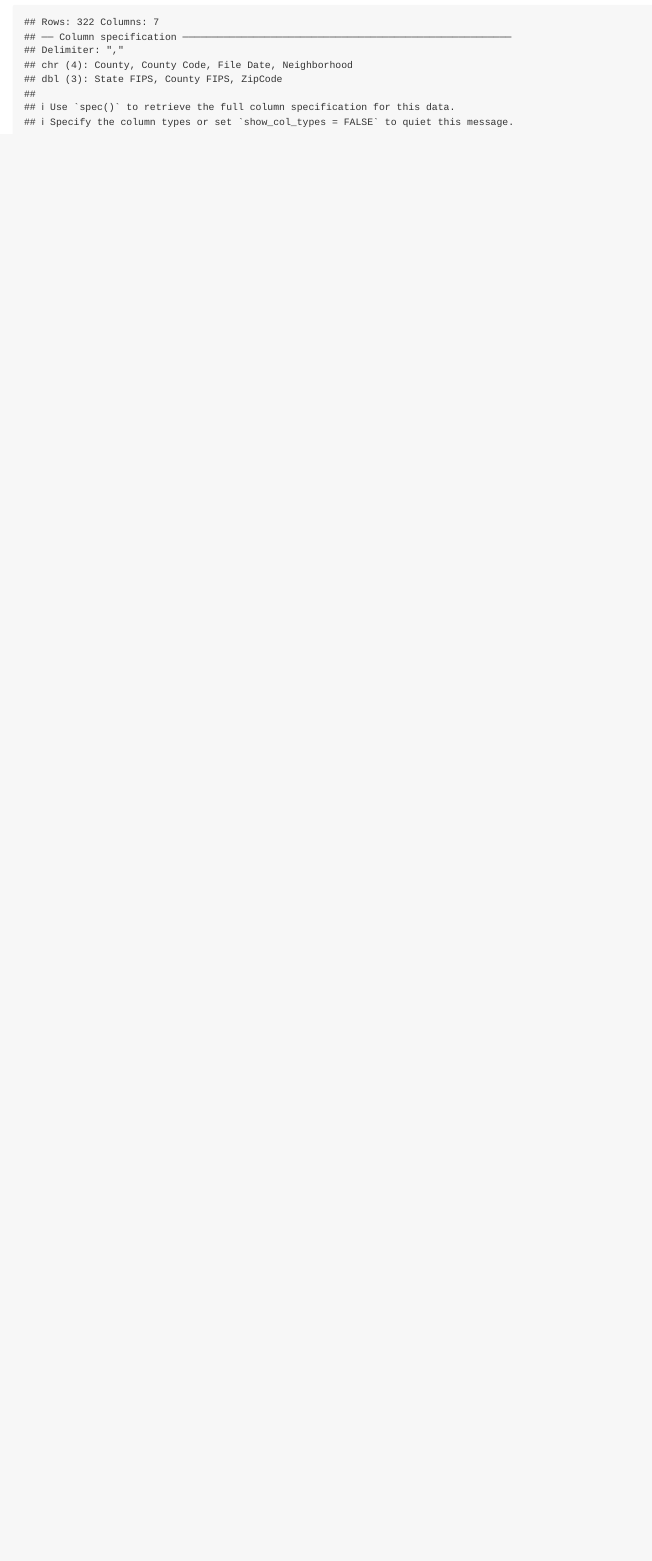
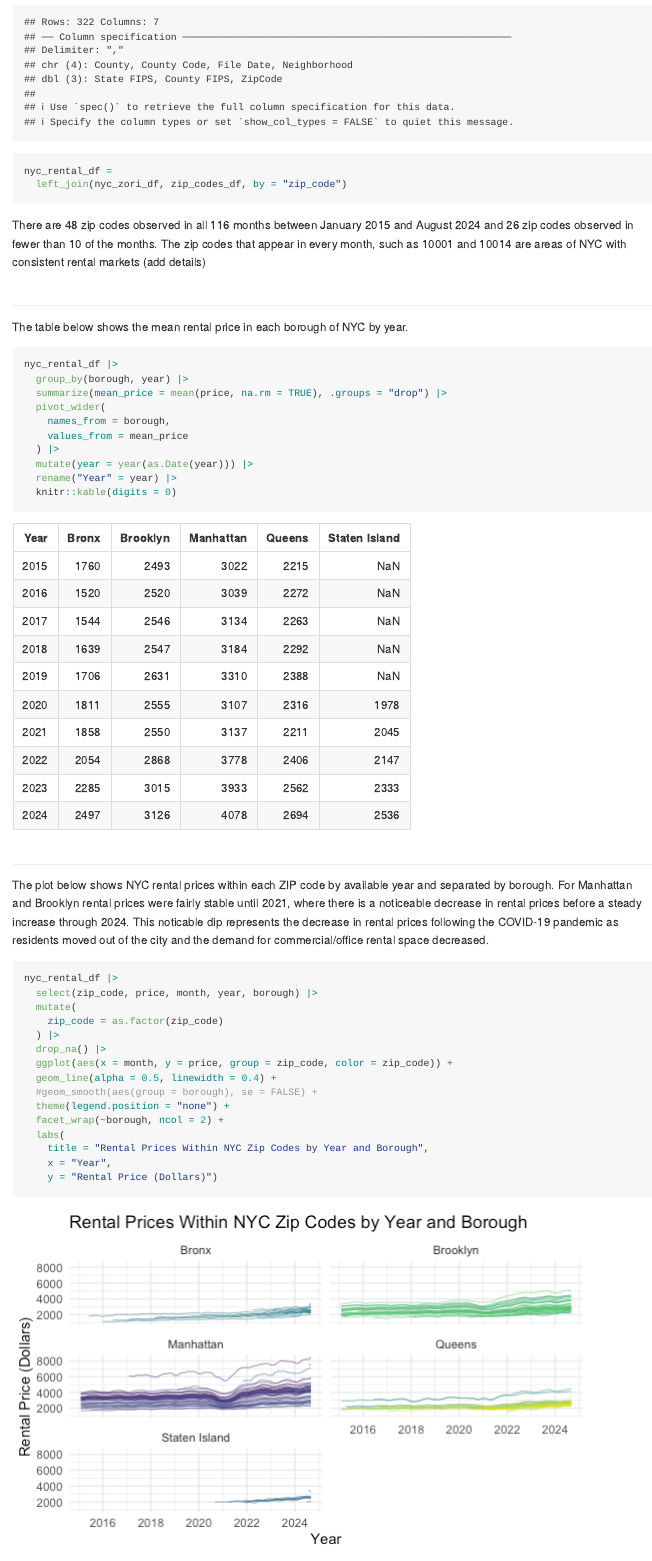
Before and after one commit to maria-serafini/p8105_hw3_mas2514, an R Markdown document (p8105_hw3_mas2514.rmd): the page in a window 1100 px wide, from 4530 px down. The pictures show the output file p8105_hw3_mas2514.md that the author committed with the source, drawn offline in the style of GitHub.

Commit message:
add plot -- nyc rental prices within zip codes

````diff
--- a/p8105_hw3_mas2514.rmd
+++ b/p8105_hw3_mas2514.rmd
@@ -152,4 +154,47 @@ zip_codes_df <-
     )
   ) |>
   select(zip_code, borough, neighborhood)
+
+nyc_rental_df =
+  left_join(nyc_zori_df, zip_codes_df, by = "zip_code")
 ```
+
+There are `r nyc_rental_df |> group_by(zip_code) |> summarize(zipcode_count = sum(!is.na(price)), .groups = "drop") |> filter(zipcode_count == 116) |> nrow()` zip codes observed in all 116 months between January 2015 and August 2024 and  `r nyc_rental_df |> group_by(zip_code) |> summarize(zipcode_count = sum(!is.na(price)), .groups = "drop") |> filter(zipcode_count < 10) |> nrow()` zip codes observed in fewer than 10 of the months. The zip codes that appear in every month, such as 10001 and 10014 are areas of NYC with consistent rental markets (add details)
+
+#
+The table below shows the mean rental price in each borough of NYC by year.
+
+```{r}
+nyc_rental_df |>
+  group_by(borough, year) |>
+  summarize(mean_price = mean(price, na.rm = TRUE), .groups = "drop") |>
+  pivot_wider(
+    names_from = borough,
+    values_from = mean_price
+  ) |>
+  mutate(year = year(as.Date(year))) |>
+  rename("Year" = year) |>
+  knitr::kable(digits = 0)
+```
+
+
+#
+The plot below shows NYC rental prices within each ZIP code by available year and separated by borough. For Manhattan and Brooklyn rental prices were fairly stable until 2021, where there is a noticeable decrease in rental prices before a steady increase through 2024. This noticable dip represents the decrease in rental prices following the COVID-19 pandemic as residents moved out of the city and the demand for commercial/office rental space decreased.
+
+```{r}
+nyc_rental_df |>
+  select(zip_code, price, month, year, borough) |>
+  mutate(
+    zip_code = as.factor(zip_code)
+  ) |>
+  drop_na() |>
+  ggplot(aes(x = month, y = price, group = zip_code, color = zip_code)) +
+  geom_line(alpha = 0.5, linewidth = 0.4) +
+  #geom_smooth(aes(group = borough), se = FALSE) +
+  theme(legend.position = "none") +
+  facet_wrap(~borough, ncol = 2) +
+  labs(
+    title = "Rental Prices Within NYC Zip Codes by Year and Borough",
+    x = "Year",
+    y = "Rental Price (Dollars)")
+```
````
Also changed, not shown: p8105_hw3_mas2514.md, p8105_hw3_mas2514_files/figure-gfm/unnamed-chunk-4-1.png (added), p8105_hw3_mas2514.rmd (2 more changed lines).
